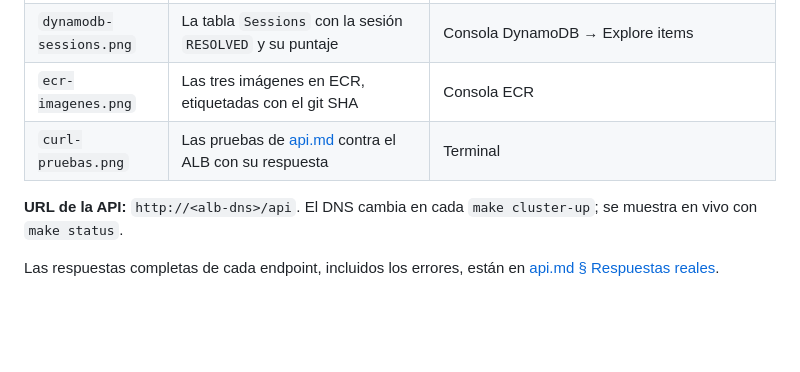
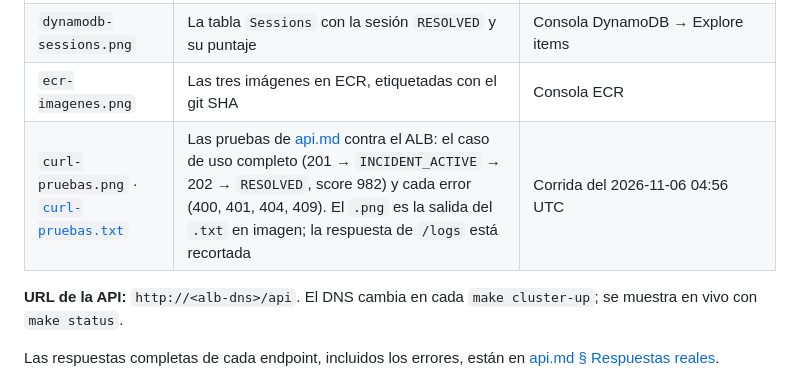
Before and after one commit to Pardosito/oncall-training-infra, a Markdown page: docs/evidencias/README.md, the part around the change. GitHub-like rendering; blank space fills up the shorter version.

Commit message:
docs: add API test evidence from EKS (curl against the ALB)

```diff
--- a/docs/evidencias/README.md
+++ b/docs/evidencias/README.md
@@ -9,7 +9,7 @@ Entregable 5. Capturas de una corrida completa del caso de uso contra EKS (Learn
 | `docker-logs.png` | Logs de los contenedores durante la demo: la API, el injector aplicando la falla y el gateway con errores | `kubectl -n app logs deploy/backend-api` · `kubectl -n injector logs deploy/injector` · `kubectl -n mock logs deploy/gateway` |
 | `dynamodb-sessions.png` | La tabla `Sessions` con la sesión `RESOLVED` y su puntaje | Consola DynamoDB → Explore items |
 | `ecr-imagenes.png` | Las tres imágenes en ECR, etiquetadas con el git SHA | Consola ECR |
-| `curl-pruebas.png` | Las pruebas de [api.md](../api.md#pruebas-curl) contra el ALB con su respuesta | Terminal |
+| `curl-pruebas.png` · [`curl-pruebas.txt`](curl-pruebas.txt) | Las pruebas de [api.md](../api.md#pruebas-curl) contra el ALB: el caso de uso completo (201 → `INCIDENT_ACTIVE` → 202 → `RESOLVED`, score 982) y cada error (400, 401, 404, 409). El `.png` es la salida del `.txt` en imagen; la respuesta de `/logs` está recortada | Corrida del 2026-11-06 04:56 UTC |
 
 **URL de la API:** `http://<alb-dns>/api`. El DNS cambia en cada `make cluster-up`; se muestra en vivo con `make status`.
 
```
Also changed, not shown: docs/api.md (+9 -9 lines), docs/evidencias/curl-pruebas.png (added), 1 other file.
